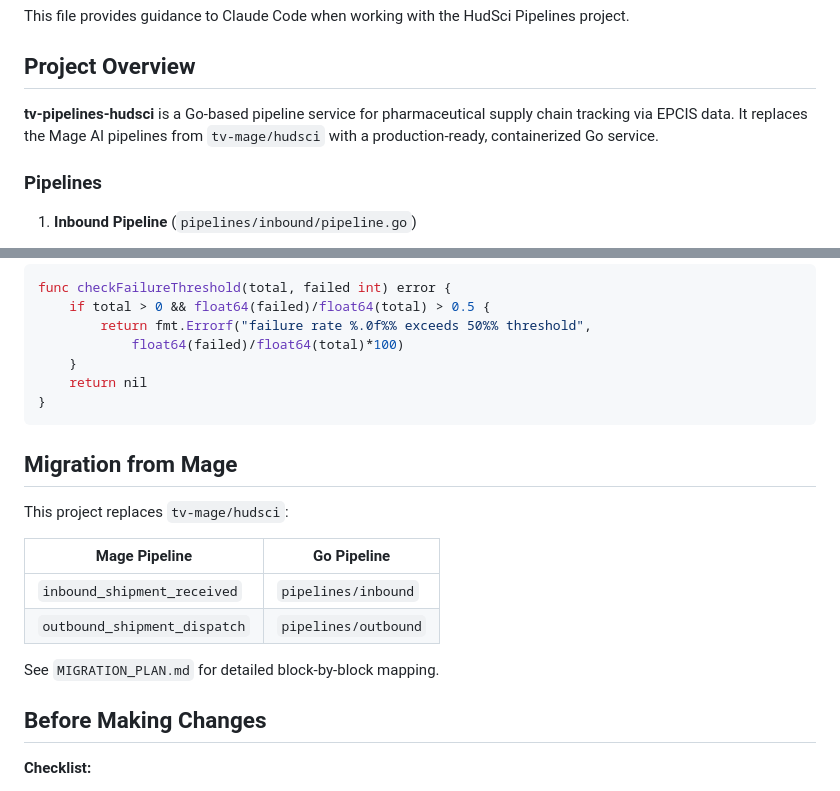
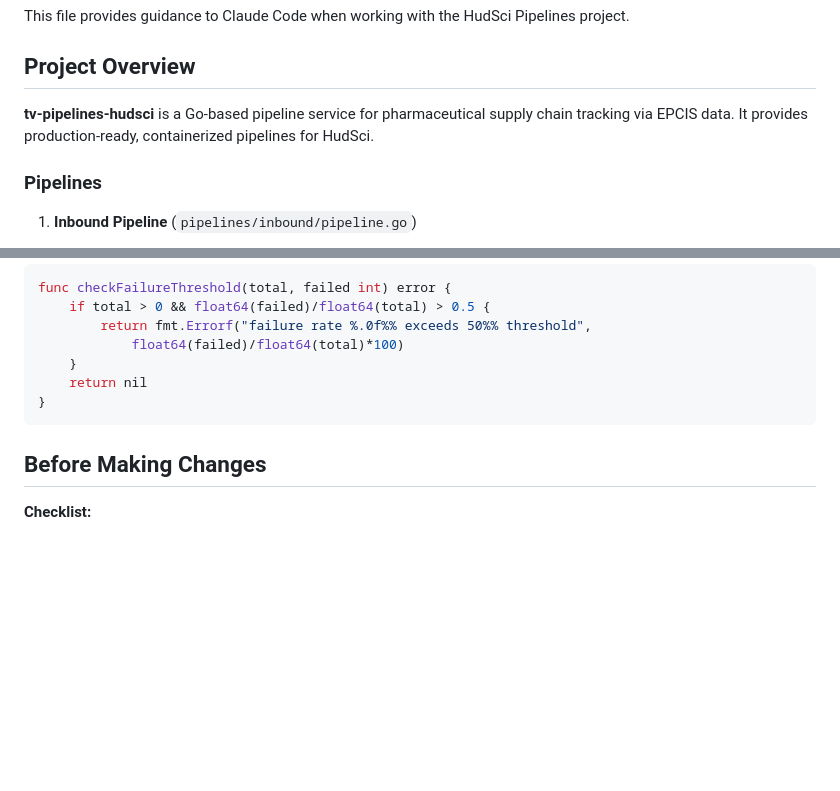
Before and after one commit to trackvision/tv-pipelines-hudsci, a Markdown page: CLAUDE.md, 2 parts joined by grey strips. GitHub-like rendering; blank space fills up the shorter version.

````diff
--- a/CLAUDE.md
+++ b/CLAUDE.md
@@ -4,7 +4,7 @@ This file provides guidance to Claude Code when working with the HudSci Pipeline
 
 ## Project Overview
 
-**tv-pipelines-hudsci** is a Go-based pipeline service for pharmaceutical supply chain tracking via EPCIS data. It replaces the Mage AI pipelines from `tv-mage/hudsci` with a production-ready, containerized Go service.
+**tv-pipelines-hudsci** is a Go-based pipeline service for pharmaceutical supply chain tracking via EPCIS data. It provides production-ready, containerized pipelines for HudSci.
 
 ### Pipelines
 
@@ -438,17 +438,6 @@ func checkFailureThreshold(total, failed int) error {
 }
 ```
 
-## Migration from Mage
-
-This project replaces `tv-mage/hudsci`:
-
-| Mage Pipeline | Go Pipeline |
-|---------------|-------------|
-| `inbound_shipment_received` | `pipelines/inbound` |
-| `outbound_shipment_dispatch` | `pipelines/outbound` |
-
-See `MIGRATION_PLAN.md` for detailed block-by-block mapping.
-
 ## Before Making Changes
 
 **Checklist:**
````
Also changed, not shown: README.md (+1 -11 lines).
